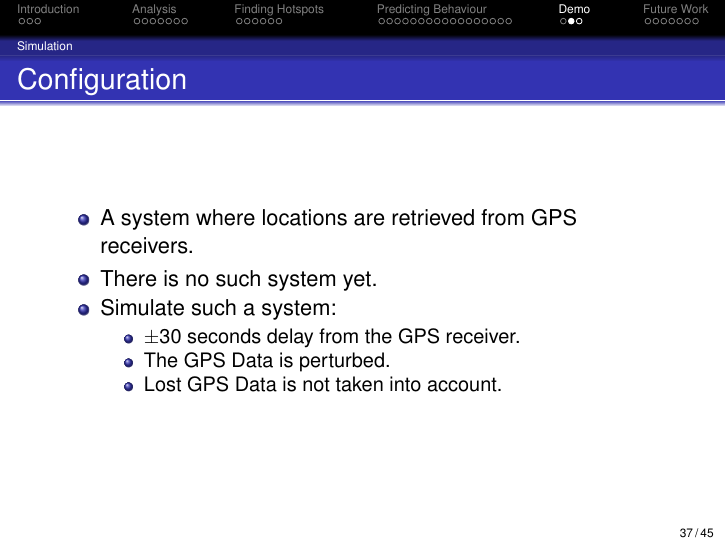
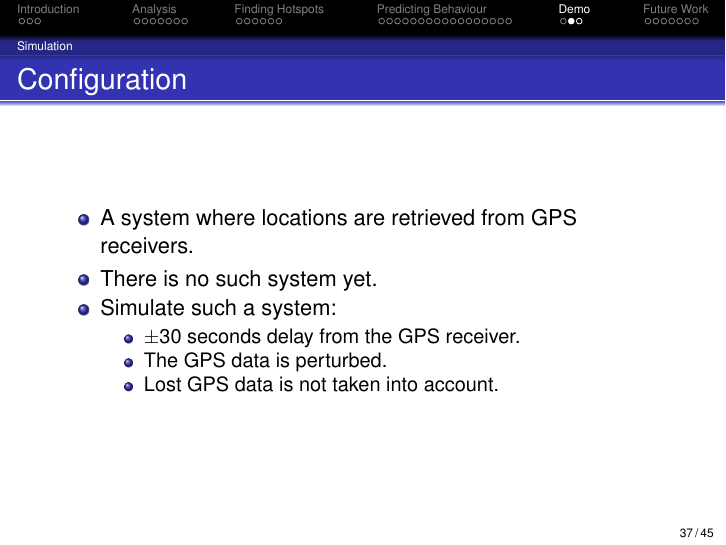
Before and after one commit to sw701e14/report, LaTeX slides (presentation/presentation.tex, which reads presentation/slides/demo.tex): page 38 of 46. Compiled offline with pdfLaTeX.

Commit message:
Data to data

```diff
--- a/presentation/slides/demo.tex
+++ b/presentation/slides/demo.tex
@@ -9,8 +9,8 @@
 \item Simulate such a system:
 \begin{itemize}
 \item $\pm$30 seconds delay from the GPS receiver.
-\item The GPS Data is perturbed.
-\item Lost GPS Data is not taken into account.
+\item The GPS data is perturbed.
+\item Lost GPS data is not taken into account.
 \end{itemize}
 \end{itemize}
 \end{frame}
```
